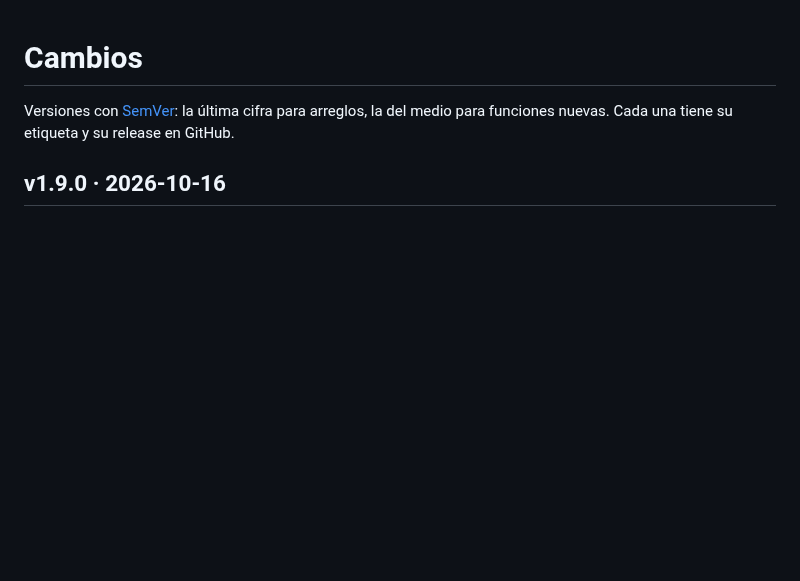
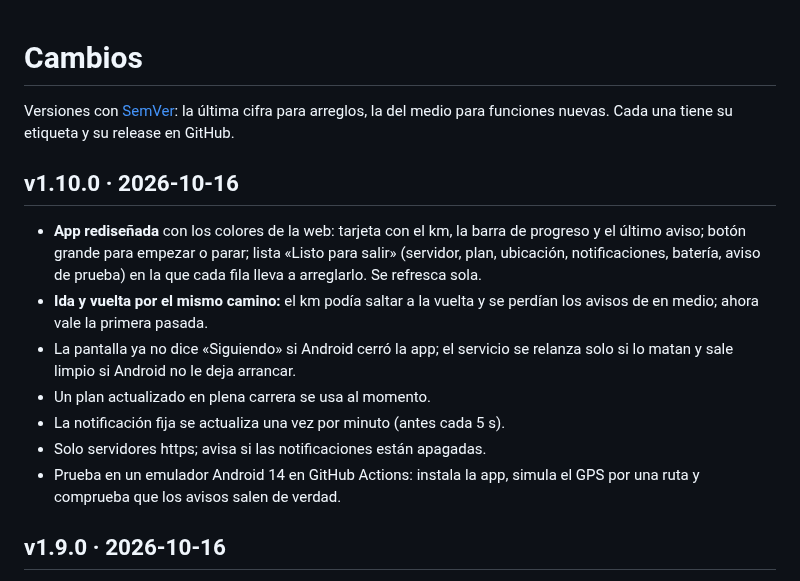
Before and after one commit to odegaard12/Sigueme-CC-Running, a Markdown page: CHANGELOG.md, the part around the change. GitHub-like rendering; blank space fills up the shorter version.

```diff
--- a/CHANGELOG.md
+++ b/CHANGELOG.md
@@ -3,6 +3,21 @@
 Versiones con [SemVer](https://semver.org/lang/es/): la última cifra para
 arreglos, la del medio para funciones nuevas. Cada una tiene su etiqueta y su
 release en GitHub.
+
+## v1.10.0 · 2026-10-16
+- **App rediseñada** con los colores de la web: tarjeta con el km, la barra de
+  progreso y el último aviso; botón grande para empezar o parar; lista «Listo
+  para salir» (servidor, plan, ubicación, notificaciones, batería, aviso de
+  prueba) en la que cada fila lleva a arreglarlo. Se refresca sola.
+- **Ida y vuelta por el mismo camino:** el km podía saltar a la vuelta y se
+  perdían los avisos de en medio; ahora vale la primera pasada.
+- La pantalla ya no dice «Siguiendo» si Android cerró la app; el servicio se
+  relanza solo si lo matan y sale limpio si Android no le deja arrancar.
+- Un plan actualizado en plena carrera se usa al momento.
+- La notificación fija se actualiza una vez por minuto (antes cada 5 s).
+- Solo servidores https; avisa si las notificaciones están apagadas.
+- Prueba en un emulador Android 14 en GitHub Actions: instala la app, simula
+  el GPS por una ruta y comprueba que los avisos salen de verdad.
 
 ## v1.9.0 · 2026-10-16
 - **App Android Sígueme CC** (`android/`, Kotlin sin librerías, Android 8 o
```
Also changed, not shown: README.md (+3 -1 lines), docs/capturas/app.jpg (added), 7 other files.
